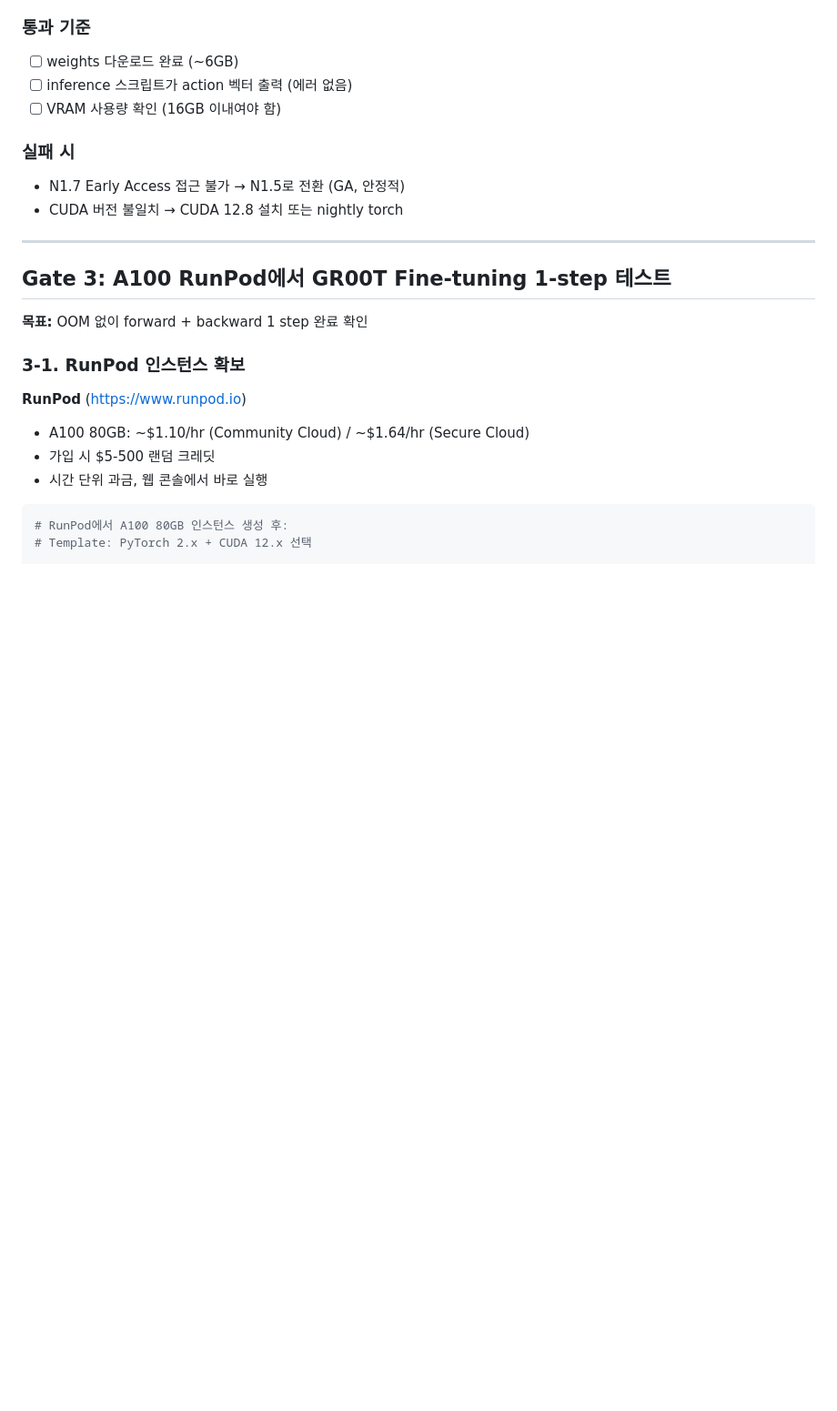
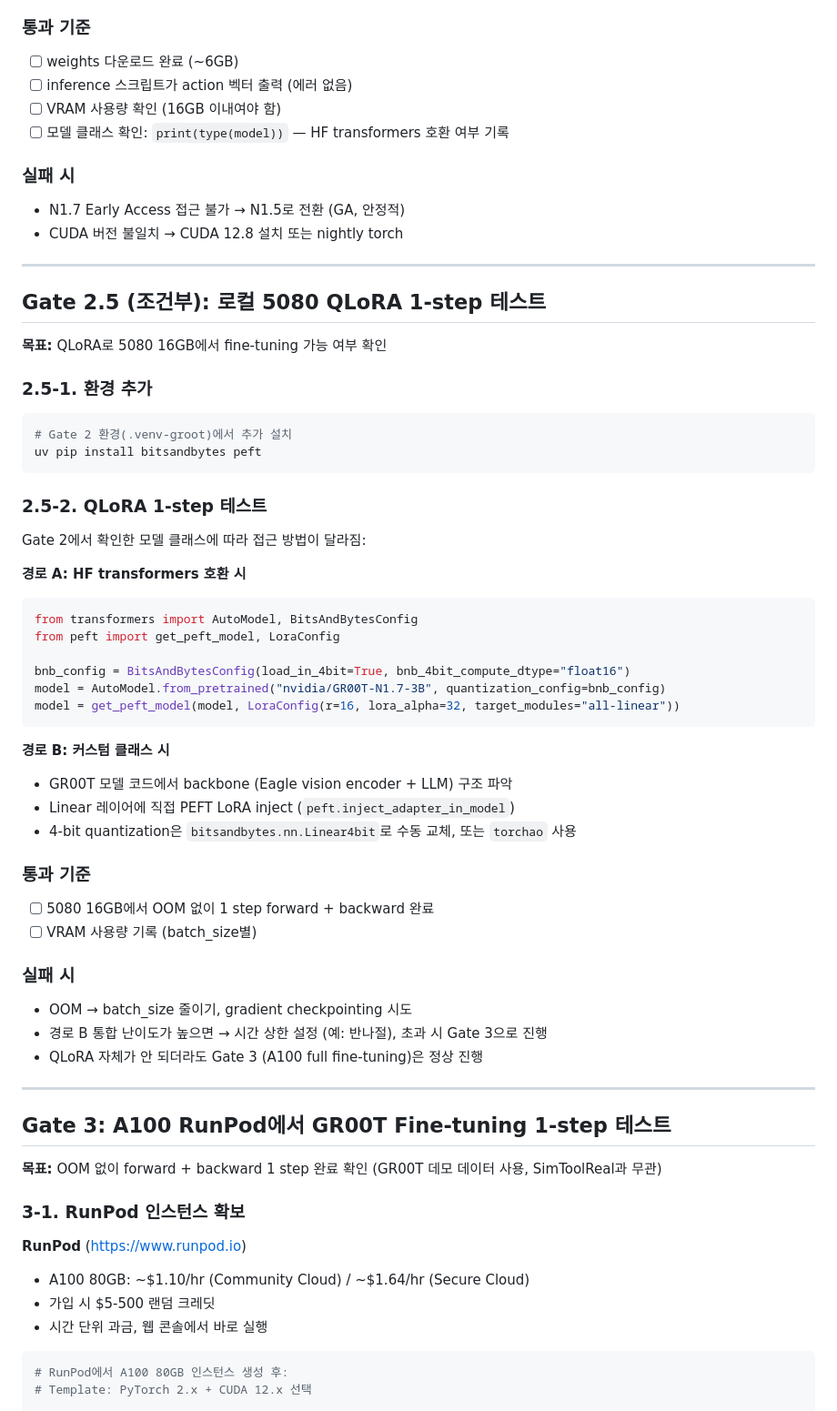
Before and after one commit to SNU-SMRL/dexterous_tool_use, a Markdown page: docs/week1_plan.md, the part around one of its changes. Shown at 91% size. GitHub-like rendering; blank space fills up the shorter version.

Commit message:
Add Gate 2.5: local 5080 QLoRA test before A100 cloud
Gate 2에 모델 클래스 확인 추가, Gate 2.5(QLoRA 1-step on 5080) 신설,
Gate 3 목표에 SimToolReal 무관 명시, 실행 순서 및 판단 기준 테이블 업데이트.

Co-Authored-By: Claude Opus 4.6 (1M context) <noreply@anthropic.com>

````diff
--- a/docs/week1_plan.md
+++ b/docs/week1_plan.md
@@ -121,6 +121,7 @@ uv run python scripts/deployment/standalone_inference_script.py \
 - [ ] weights 다운로드 완료 (~6GB)
 - [ ] inference 스크립트가 action 벡터 출력 (에러 없음)
 - [ ] VRAM 사용량 확인 (16GB 이내여야 함)
+- [ ] 모델 클래스 확인: `print(type(model))` — HF transformers 호환 여부 기록
 
 ### 실패 시
 - N1.7 Early Access 접근 불가 → N1.5로 전환 (GA, 안정적)
@@ -128,9 +129,52 @@ uv run python scripts/deployment/standalone_inference_script.py \
 
 ---
 
+## Gate 2.5 (조건부): 로컬 5080 QLoRA 1-step 테스트
+
+**목표:** QLoRA로 5080 16GB에서 fine-tuning 가능 여부 확인
+
+### 2.5-1. 환경 추가
+
+```bash
+# Gate 2 환경(.venv-groot)에서 추가 설치
+uv pip install bitsandbytes peft
+```
+
+### 2.5-2. QLoRA 1-step 테스트
+
+Gate 2에서 확인한 모델 클래스에 따라 접근 방법이 달라짐:
+
+**경로 A: HF transformers 호환 시**
+
+```python
+from transformers import AutoModel, BitsAndBytesConfig
+from peft import get_peft_model, LoraConfig
+
+bnb_config = BitsAndBytesConfig(load_in_4bit=True, bnb_4bit_compute_dtype="float16")
+model = AutoModel.from_pretrained("nvidia/GR00T-N1.7-3B", quantization_config=bnb_config)
+model = get_peft_model(model, LoraConfig(r=16, lora_alpha=32, target_modules="all-linear"))
+```
+
+**경로 B: 커스텀 클래스 시**
+
+- GR00T 모델 코드에서 backbone (Eagle vision encoder + LLM) 구조 파악
+- Linear 레이어에 직접 PEFT LoRA inject (`peft.inject_adapter_in_model`)
+- 4-bit quantization은 `bitsandbytes.nn.Linear4bit`로 수동 교체, 또는 `torchao` 사용
+
+### 통과 기준
+- [ ] 5080 16GB에서 OOM 없이 1 step forward + backward 완료
+- [ ] VRAM 사용량 기록 (batch_size별)
+
+### 실패 시
+- OOM → batch_size 줄이기, gradient checkpointing 시도
+- 경로 B 통합 난이도가 높으면 → 시간 상한 설정 (예: 반나절), 초과 시 Gate 3으로 진행
+- QLoRA 자체가 안 되더라도 Gate 3 (A100 full fine-tuning)은 정상 진행
+
+---
+
 ## Gate 3: A100 RunPod에서 GR00T Fine-tuning 1-step 테스트
 
-**목표:** OOM 없이 forward + backward 1 step 완료 확인
+**목표:** OOM 없이 forward + backward 1 step 완료 확인 (GR00T 데모 데이터 사용, SimToolReal과 무관)
 
 ### 3-1. RunPod 인스턴스 확보
 
````
Also changed, not shown: other parts of docs/week1_plan.md (+10 -4 lines).
